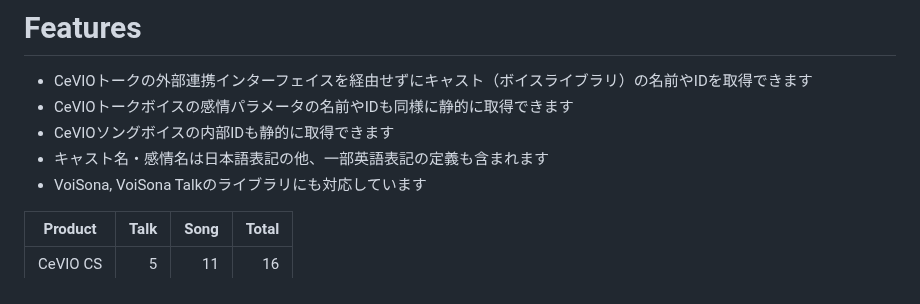
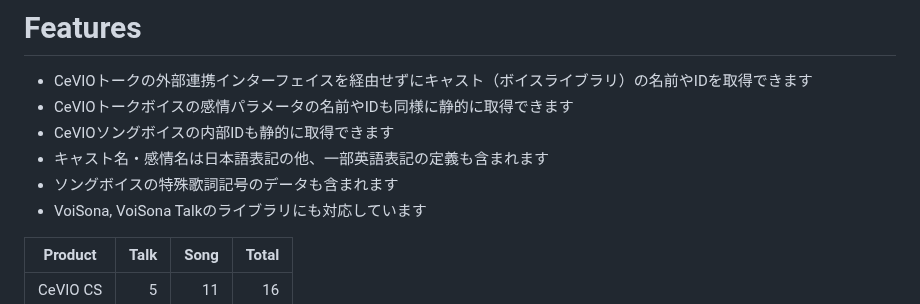
Before and after one commit to InuInu2022/cevio-casts, a Markdown page: README.md, the part around the change. Drawn GitHub-style.

Commit message:
docs: update readme

```diff
--- a/README.md
+++ b/README.md
@@ -17,6 +17,7 @@ Definition data for CeVIO casts (voice library) defined in JSON format.
 - CeVIOトークボイスの感情パラメータの名前やIDも同様に静的に取得できます
 - CeVIOソングボイスの内部IDも静的に取得できます
 - キャスト名・感情名は日本語表記の他、一部英語表記の定義も含まれます
+- ソングボイスの特殊歌詞記号のデータも含まれます
 - VoiSona, VoiSona Talkのライブラリにも対応しています
 
 |Product|Talk|Song|Total|
```
